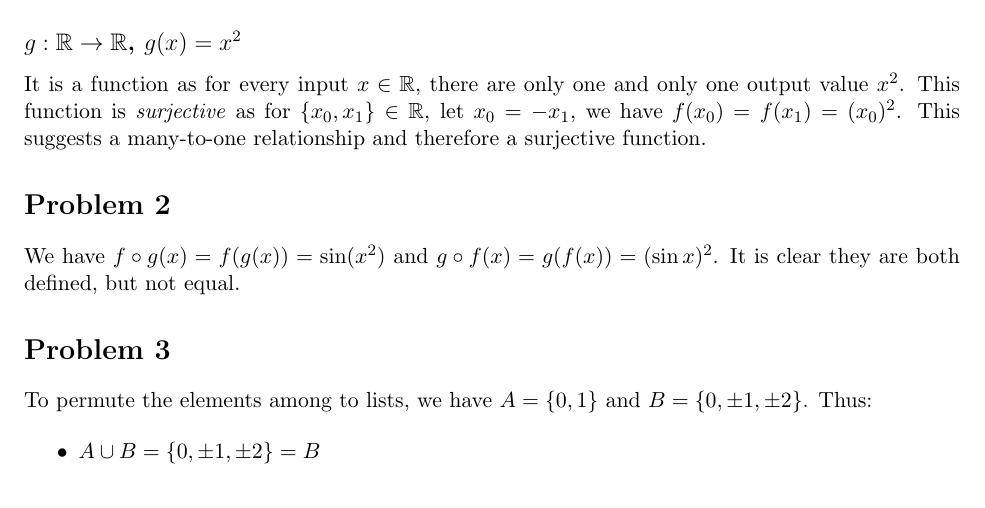
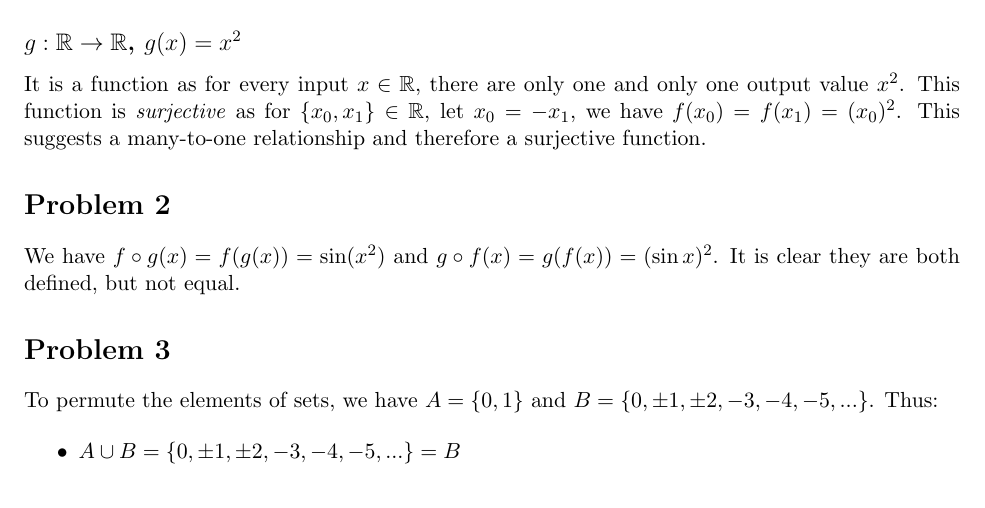
Before and after one commit to zxc325/math307_written_assignments, a LaTeX document (Group_HW01/article.tex): part of page 1 of 2, cut so that both start at the same text. Compiled offline with pdfLaTeX.

Commit message:
🐛 Fix mistake on P3 regarding elements of set B.

```diff
--- a/Group_HW01/article.tex
+++ b/Group_HW01/article.tex
@@ -75,10 +75,10 @@ We have $f \circ g(x) = f(g(x)) = \sin(x^2)$ and  $g \circ f(x) = g(f(x)) = (\si
 
 \section*{Problem 3}
 
-To permute the elements among to lists, we have $A = \{0, 1\}$ and $B = \{0, \pm1, \pm2\}$. Thus:
+To permute the elements of sets, we have $A = \{0, 1\}$ and $B = \{0, \pm1, \pm2, -3, -4, -5, ...\}$. Thus:
 
 \begin{itemize}
-    \item $A \cup B = \{0, \pm1, \pm2\} = B$
+    \item $A \cup B = \{0, \pm1, \pm2, -3, -4, -5, ...\} = B$
     \item $A \cap B = \{0, 1\} = A$
     \item $A \backslash B = \{x \mid x \in A, x \not\in B\} = \emptyset$
 \end{itemize}
```
